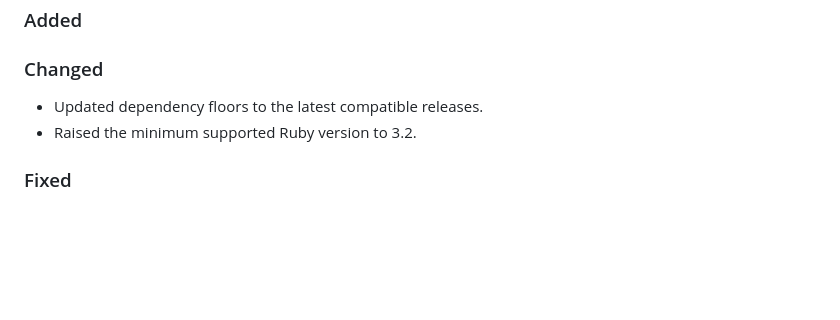
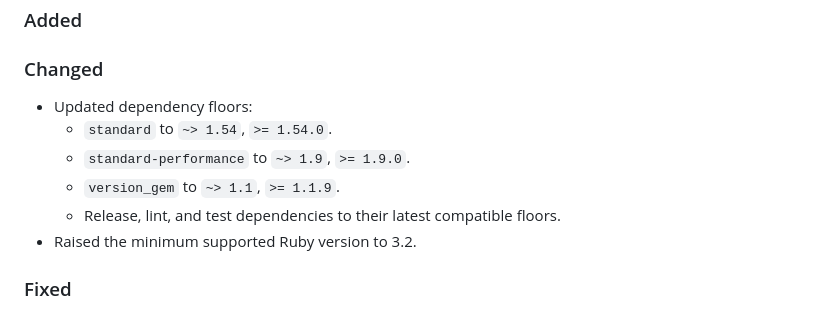
Before and after one commit to rubocop-lts/standard-rubocop-lts, a Markdown page: CHANGELOG.md, the part around the change. GitHub-like rendering; blank space fills up the shorter version.

Commit message:
Document release dependency updates

```diff
--- a/CHANGELOG.md
+++ b/CHANGELOG.md
@@ -13,7 +13,11 @@ and this project adheres to [Semantic Versioning](https://semver.org/spec/v2.0.0
 ## [2.0.4] 2026-06-01
 ### Added
 ### Changed
-- Updated dependency floors to the latest compatible releases.
+- Updated dependency floors:
+  - `standard` to `~> 1.54`, `>= 1.54.0`.
+  - `standard-performance` to `~> 1.9`, `>= 1.9.0`.
+  - `version_gem` to `~> 1.1`, `>= 1.1.9`.
+  - Release, lint, and test dependencies to their latest compatible floors.
 - Raised the minimum supported Ruby version to 3.2.
 ### Fixed
 ### Removed
```
